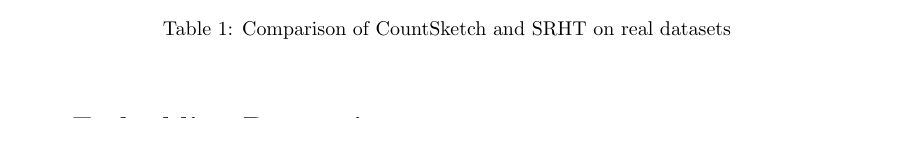
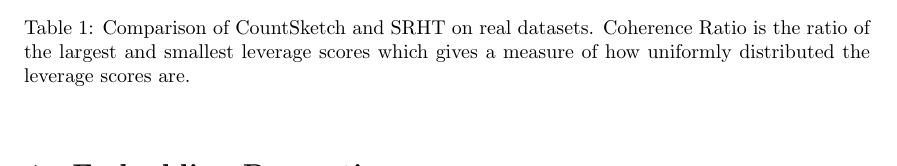
Before and after one commit to c-dickens/matrix_sketching, a LaTeX paper (paper/sketching-convex-ols.tex): part of page 4 of 7, cut so that both start at the same text, the shorter picture padded with empty space. Compiled offline with pdfLaTeX.

```diff
--- a/paper/sketching-convex-ols.tex
+++ b/paper/sketching-convex-ols.tex
@@ -163,7 +163,9 @@
 \hline
 \end{tabular}
 \end{adjustbox}
-\caption{Comparison of CountSketch and SRHT on real datasets}
+\caption{Comparison of CountSketch and SRHT on real datasets.
+Coherence Ratio is the ratio of the largest and smallest leverage scores which
+gives a measure of how uniformly distributed the leverage scores are.}
 \label{table: data-facts}
 \end{table}
 
```
Also changed, not shown: 1 other file.
